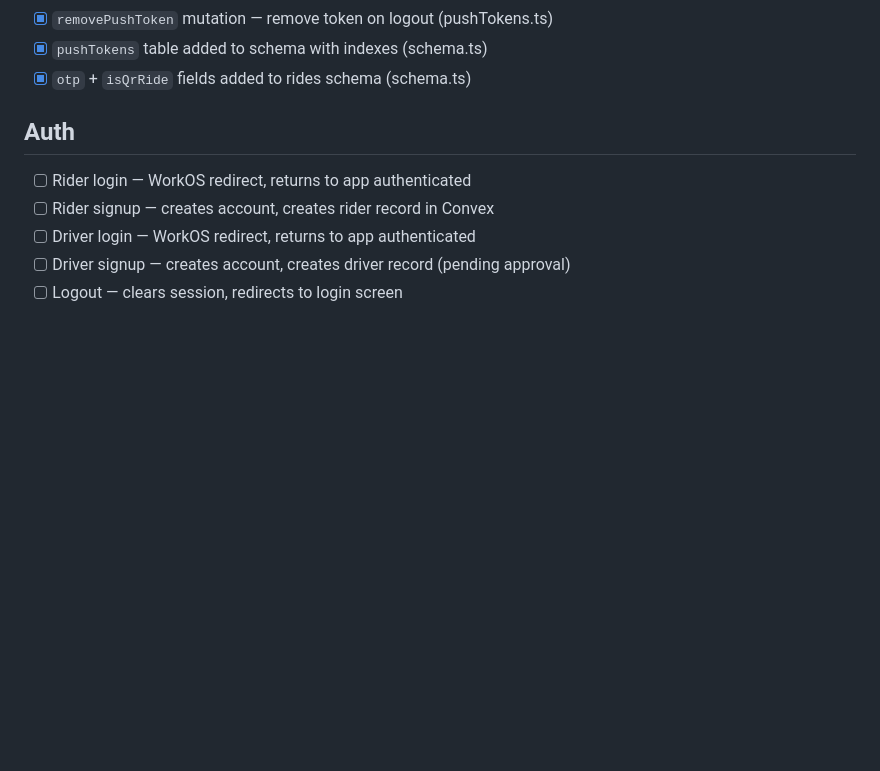
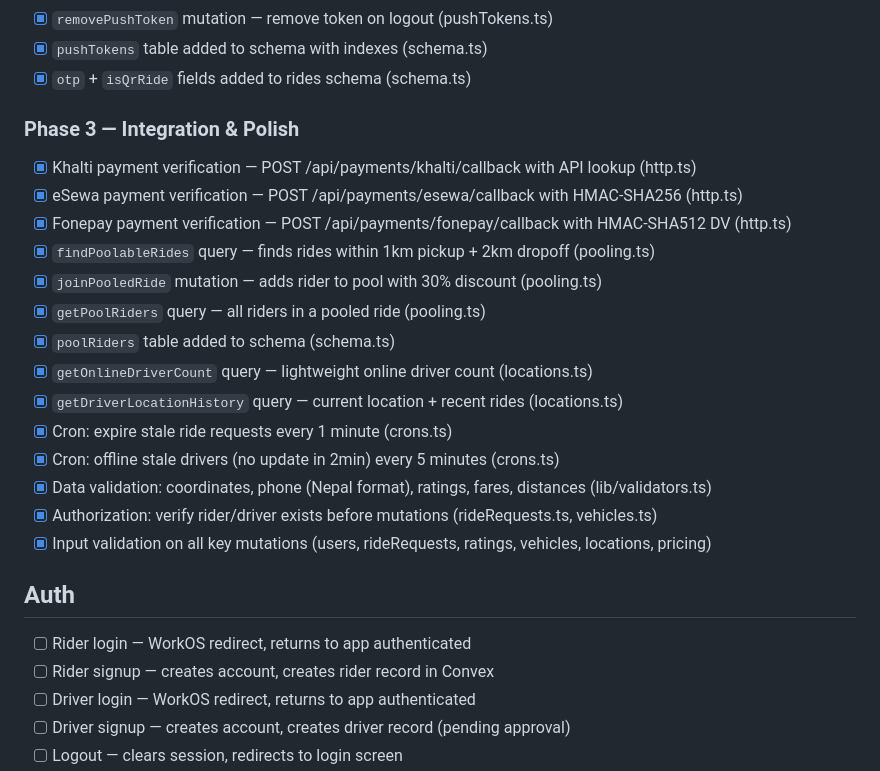
Before and after one commit to supersurkhet/meroauto, a Markdown page: TESTING.md, the part around the change. Rendered like a GitHub page; blank space fills up the shorter version.

Commit message:
docs: update TESTING.md with Phase 3 Convex backend verification entries
Co-Authored-By: Claude Opus 4.6 (1M context) <noreply@anthropic.com>

```diff
--- a/TESTING.md
+++ b/TESTING.md
@@ -48,6 +48,22 @@ Every agent MUST update this file with verification entries for every feature th
 - [x] `removePushToken` mutation — remove token on logout (pushTokens.ts)
 - [x] `pushTokens` table added to schema with indexes (schema.ts)
 - [x] `otp` + `isQrRide` fields added to rides schema (schema.ts)
+
+### Phase 3 — Integration & Polish
+- [x] Khalti payment verification — POST /api/payments/khalti/callback with API lookup (http.ts)
+- [x] eSewa payment verification — POST /api/payments/esewa/callback with HMAC-SHA256 (http.ts)
+- [x] Fonepay payment verification — POST /api/payments/fonepay/callback with HMAC-SHA512 DV (http.ts)
+- [x] `findPoolableRides` query — finds rides within 1km pickup + 2km dropoff (pooling.ts)
+- [x] `joinPooledRide` mutation — adds rider to pool with 30% discount (pooling.ts)
+- [x] `getPoolRiders` query — all riders in a pooled ride (pooling.ts)
+- [x] `poolRiders` table added to schema (schema.ts)
+- [x] `getOnlineDriverCount` query — lightweight online driver count (locations.ts)
+- [x] `getDriverLocationHistory` query — current location + recent rides (locations.ts)
+- [x] Cron: expire stale ride requests every 1 minute (crons.ts)
+- [x] Cron: offline stale drivers (no update in 2min) every 5 minutes (crons.ts)
+- [x] Data validation: coordinates, phone (Nepal format), ratings, fares, distances (lib/validators.ts)
+- [x] Authorization: verify rider/driver exists before mutations (rideRequests.ts, vehicles.ts)
+- [x] Input validation on all key mutations (users, rideRequests, ratings, vehicles, locations, pricing)
 
 ## Auth
 - [ ] Rider login — WorkOS redirect, returns to app authenticated
```
